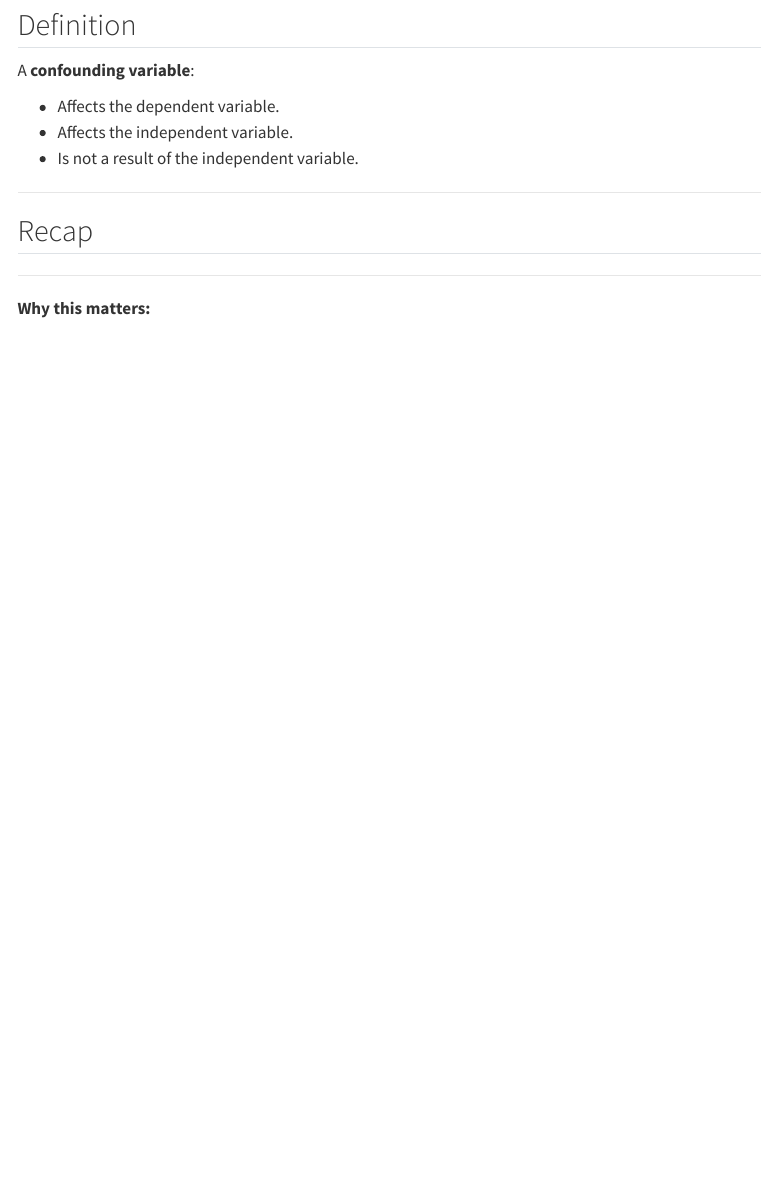
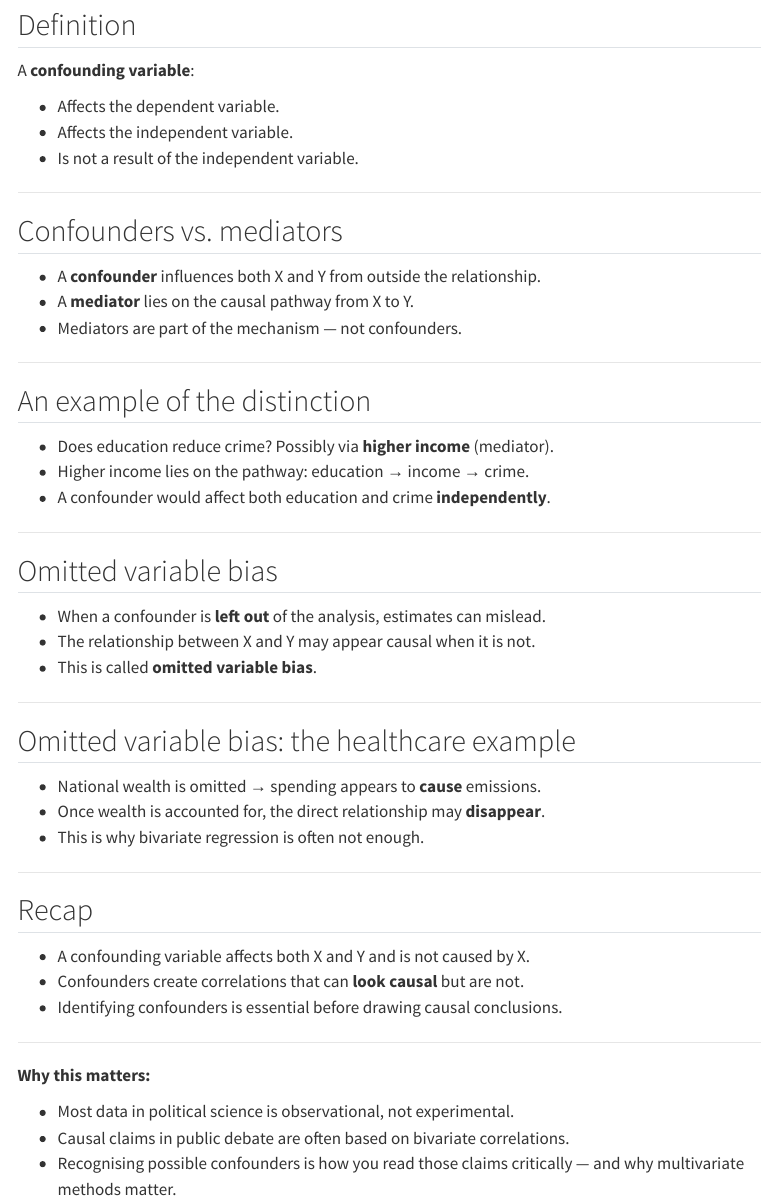
Before and after one commit to lfalab/methods-education, a Quarto document (slides/videos-concepts/C22-confounding.qmd): the page in a window 1100 px wide, from 2870 px down. Rendered offline with R 4.5, knitr and Pandoc in place of Quarto, with nearby package versions; menus at the side of the page are left out.

Commit message:
finish confounding variable video

```diff
--- a/slides/videos-concepts/C22-confounding.qmd
+++ b/slides/videos-concepts/C22-confounding.qmd
@@ -116,10 +116,52 @@ A **confounding variable**:
 
 ------------------------------------------------------------------------
 
+## Confounders vs. mediators
+
+::: presenter-space
+- A **confounder** influences both X and Y from outside the relationship.
+- A **mediator** lies on the causal pathway from X to Y.
+- Mediators are part of the mechanism — not confounders.
+:::
+
+------------------------------------------------------------------------
+
+## An example of the distinction
+
+::: presenter-space
+- Does education reduce crime? Possibly via **higher income** (mediator).
+- Higher income lies on the pathway: education → income → crime.
+- A confounder would affect both education and crime **independently**.
+:::
+
+------------------------------------------------------------------------
+
+## Omitted variable bias
+
+::: presenter-space
+- When a confounder is **left out** of the analysis, estimates can mislead.
+- The relationship between X and Y may appear causal when it is not.
+- This is called **omitted variable bias**.
+:::
+
+------------------------------------------------------------------------
+
+## Omitted variable bias: the healthcare example
+
+::: presenter-space
+- National wealth is omitted → spending appears to **cause** emissions.
+- Once wealth is accounted for, the direct relationship may **disappear**.
+- This is why bivariate regression is often not enough.
+:::
+
+------------------------------------------------------------------------
+
 ## Recap
 
 ::: presenter-space
-
+- A confounding variable affects both X and Y and is not caused by X.
+- Confounders create correlations that can **look causal** but are not.
+- Identifying confounders is essential before drawing causal conclusions.
 :::
 
 ------------------------------------------------------------------------
@@ -127,5 +169,7 @@ A **confounding variable**:
 ::: presenter-space
 **Why this matters:**
 
-
+- Most data in political science is observational, not experimental.
+- Causal claims in public debate are often based on bivariate correlations.
+- Recognising possible confounders is how you read those claims critically — and why multivariate methods matter.
 :::
```
